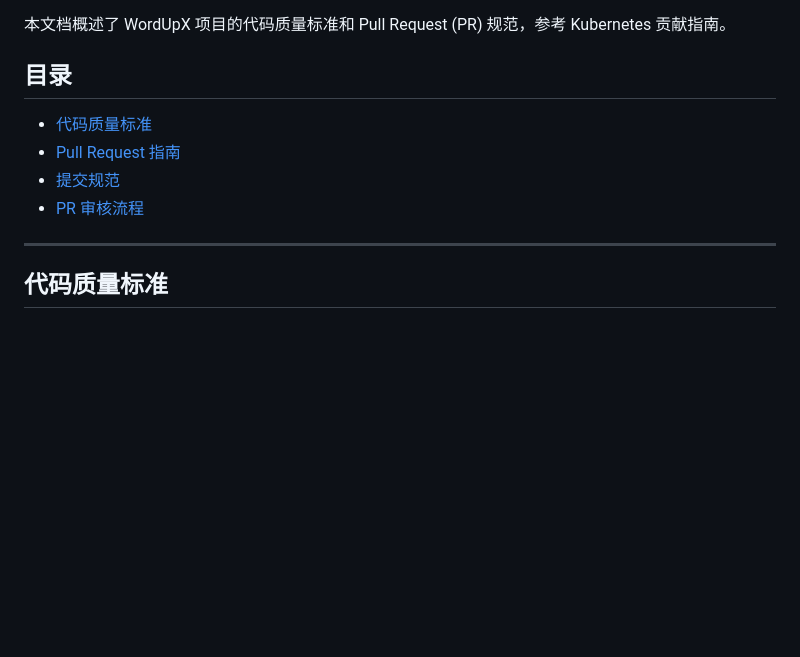
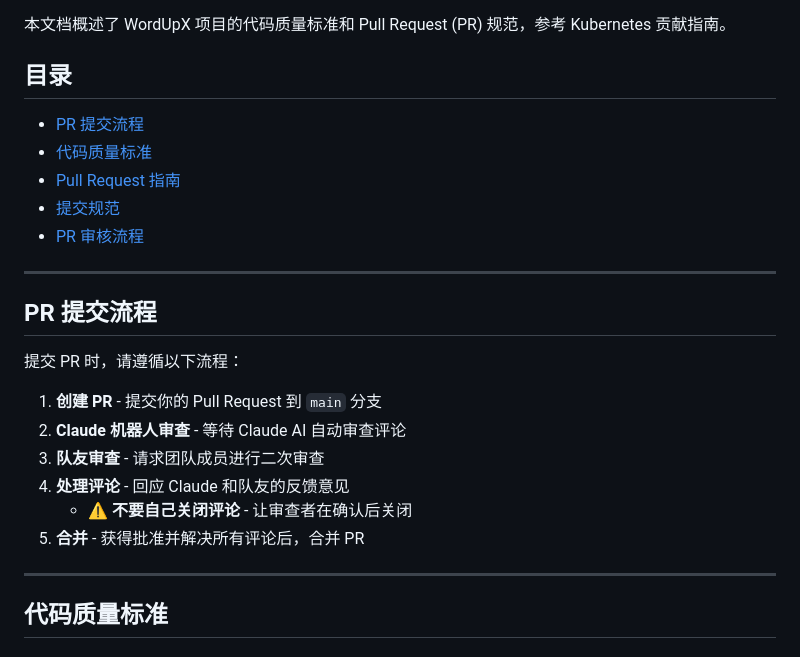
Before and after one commit to otus-io/retentio-frontend, a Markdown page: utils/code-conduct/CONTRIBUTING_zh.md, the part around the change. GitHub-like rendering; blank space fills up the shorter version.

```diff
--- a/utils/code-conduct/CONTRIBUTING_zh.md
+++ b/utils/code-conduct/CONTRIBUTING_zh.md
@@ -8,10 +8,24 @@
 
 ## 目录
 
+- [PR 提交流程](#pr-提交流程)
 - [代码质量标准](#代码质量标准)
 - [Pull Request 指南](#pull-request-指南)
 - [提交规范](#提交规范)
 - [PR 审核流程](#pr-审核流程)
+
+---
+
+## PR 提交流程
+
+提交 PR 时，请遵循以下流程：
+
+1. **创建 PR** - 提交你的 Pull Request 到 `main` 分支
+2. **Claude 机器人审查** - 等待 Claude AI 自动审查评论
+3. **队友审查** - 请求团队成员进行二次审查
+4. **处理评论** - 回应 Claude 和队友的反馈意见
+   - ⚠️ **不要自己关闭评论** - 让审查者在确认后关闭
+5. **合并** - 获得批准并解决所有评论后，合并 PR
 
 ---
 
```
Also changed, not shown: utils/code-conduct/CONTRIBUTING.md (+14 -0 lines).
